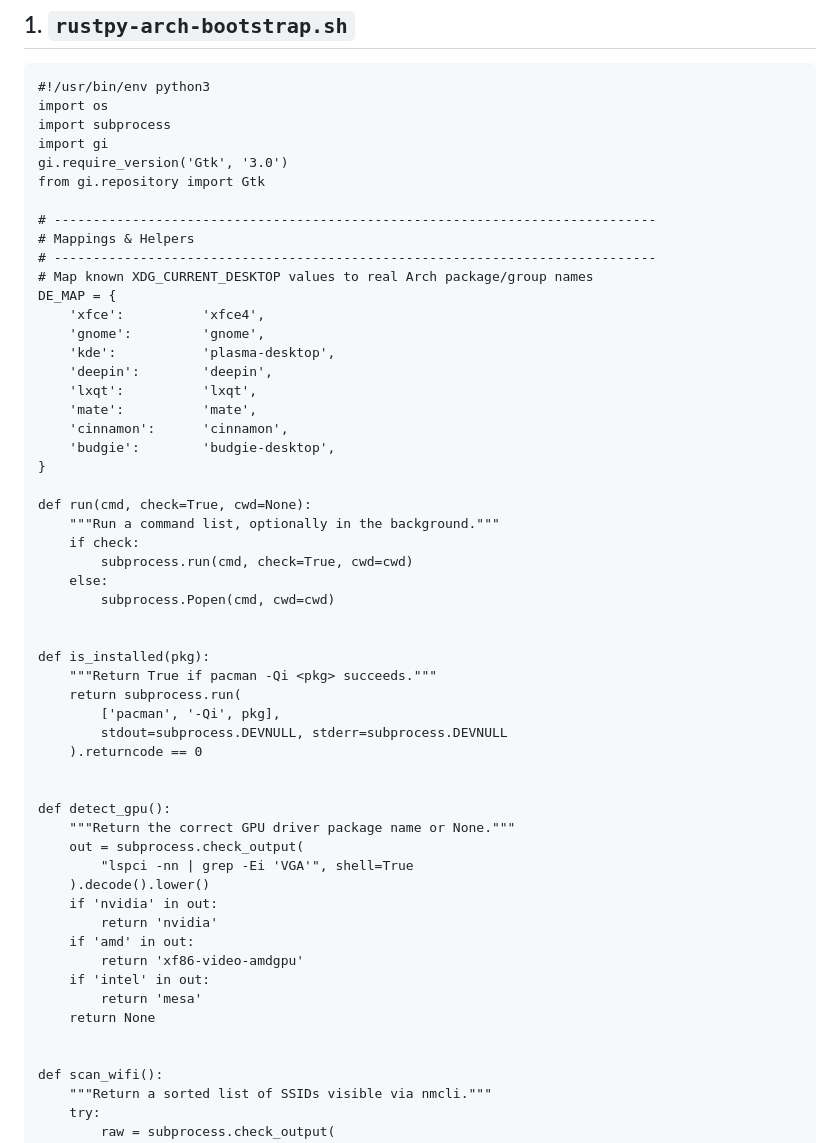
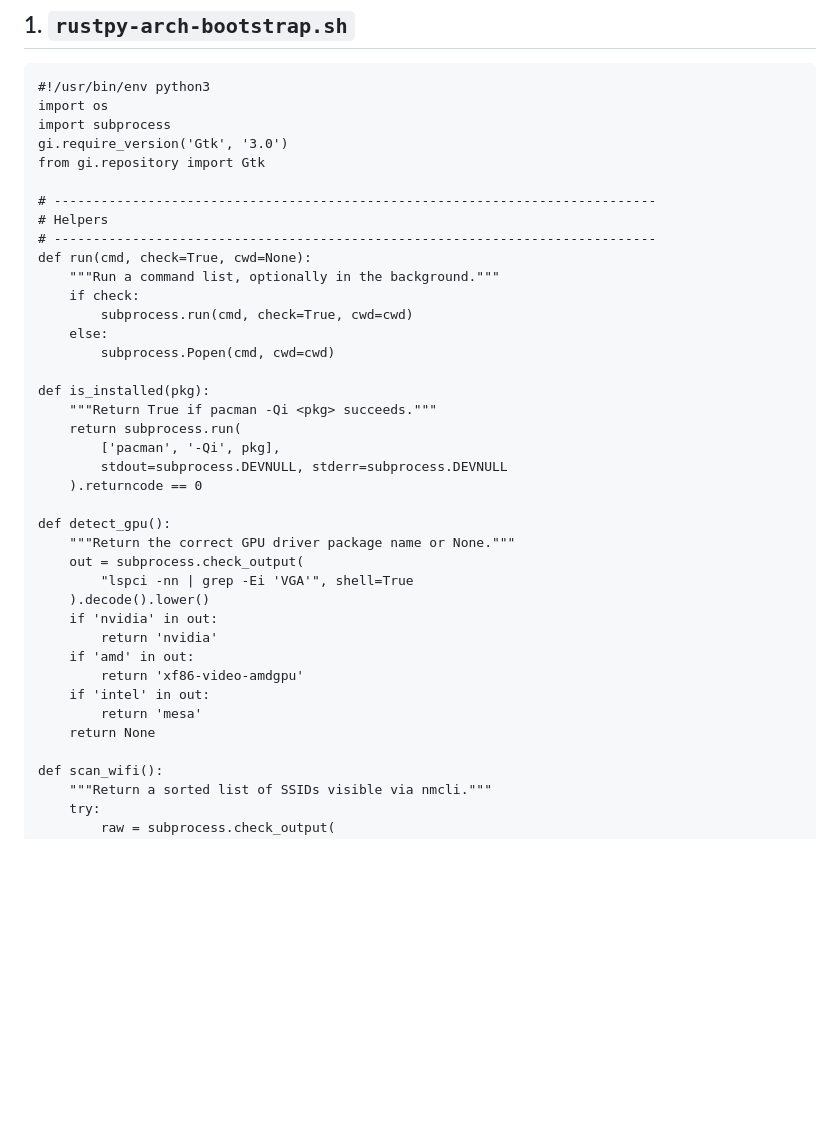
Before and after one commit to xatusbetazx17/rustpy-arch, a Markdown page: README.md, the part around the change printed below. Rendered like a GitHub page; blank space fills up the shorter version.

```diff
--- a/README.md
+++ b/README.md
@@ -69,25 +69,12 @@ rustpy-arch/
 #!/usr/bin/env python3
 import os
 import subprocess
-import gi
 gi.require_version('Gtk', '3.0')
 from gi.repository import Gtk
 
 # -----------------------------------------------------------------------------
-# Mappings & Helpers
+# Helpers
 # -----------------------------------------------------------------------------
-# Map known XDG_CURRENT_DESKTOP values to real Arch package/group names
-DE_MAP = {
-    'xfce':          'xfce4',
-    'gnome':         'gnome',
-    'kde':           'plasma-desktop',
-    'deepin':        'deepin',
-    'lxqt':          'lxqt',
-    'mate':          'mate',
-    'cinnamon':      'cinnamon',
-    'budgie':        'budgie-desktop',
-}
-
 def run(cmd, check=True, cwd=None):
     """Run a command list, optionally in the background."""
     if check:
@@ -95,14 +82,12 @@ def run(cmd, check=True, cwd=None):
     else:
         subprocess.Popen(cmd, cwd=cwd)
 
-
 def is_installed(pkg):
     """Return True if pacman -Qi <pkg> succeeds."""
     return subprocess.run(
         ['pacman', '-Qi', pkg],
         stdout=subprocess.DEVNULL, stderr=subprocess.DEVNULL
     ).returncode == 0
-
 
 def detect_gpu():
     """Return the correct GPU driver package name or None."""
@@ -116,7 +101,6 @@ def detect_gpu():
     if 'intel' in out:
         return 'mesa'
     return None
-
 
 def scan_wifi():
     """Return a sorted list of SSIDs visible via nmcli."""
```
Also changed, not shown: other parts of README.md (+17 -14 lines).
